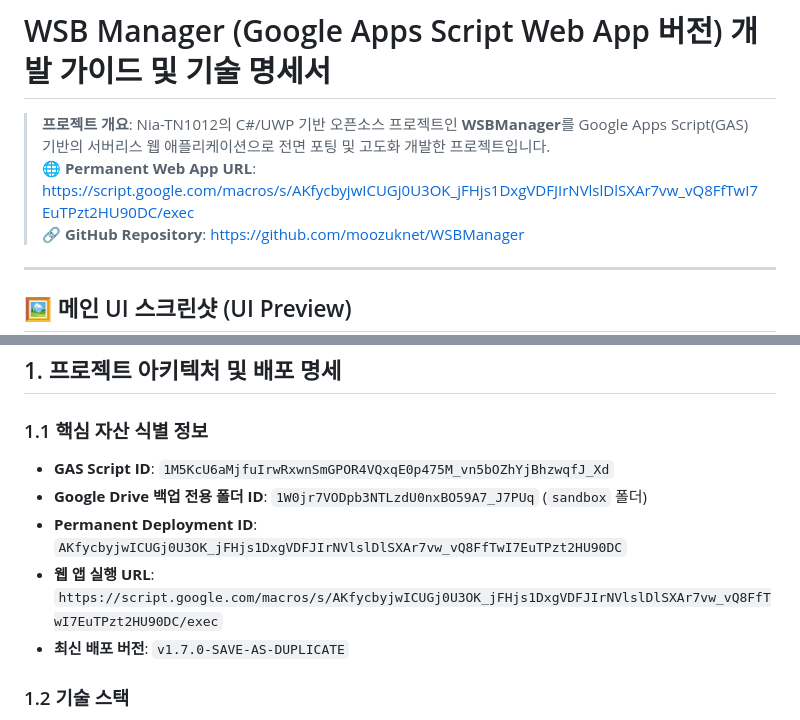
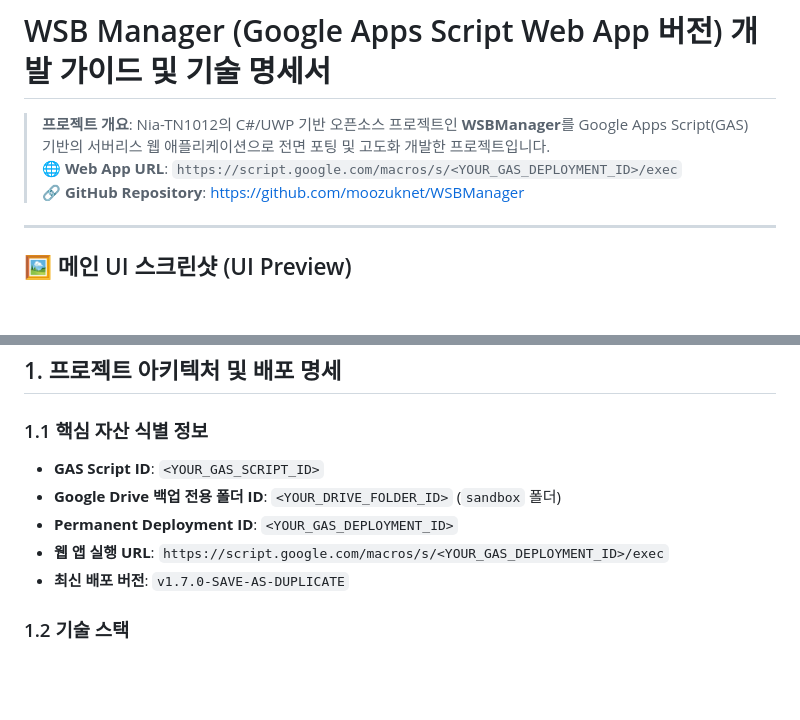
Before and after one commit to moozuknet/WSBManager, a Markdown page: WSBManager_GAS_Development_Guide.md, 2 parts joined by grey strips. Drawn GitHub-style; blank space fills up the shorter version.

```diff
--- a/WSBManager_GAS_Development_Guide.md
+++ b/WSBManager_GAS_Development_Guide.md
@@ -1,7 +1,7 @@
 # WSB Manager (Google Apps Script Web App 버전) 개발 가이드 및 기술 명세서
 
 > **프로젝트 개요**: Nia-TN1012의 C#/UWP 기반 오픈소스 프로젝트인 **WSBManager**를 Google Apps Script(GAS) 기반의 서버리스 웹 애플리케이션으로 전면 포팅 및 고도화 개발한 프로젝트입니다.
-> 🌐 **Permanent Web App URL**: [https://script.google.com/macros/s/AKfycbyjwICUGj0U3OK_jFHjs1DxgVDFJIrNVlslDlSXAr7vw_vQ8FfTwI7EuTPzt2HU90DC/exec](https://script.google.com/macros/s/AKfycbyjwICUGj0U3OK_jFHjs1DxgVDFJIrNVlslDlSXAr7vw_vQ8FfTwI7EuTPzt2HU90DC/exec)
+> 🌐 **Web App URL**: `https://script.google.com/macros/s/<YOUR_GAS_DEPLOYMENT_ID>/exec`
 > 🔗 **GitHub Repository**: [https://github.com/moozuknet/WSBManager](https://github.com/moozuknet/WSBManager)
 
 ---
@@ -15,10 +15,10 @@
 ## 1. 프로젝트 아키텍처 및 배포 명세
 
 ### 1.1 핵심 자산 식별 정보
-* **GAS Script ID**: `1M5KcU6aMjfuIrwRxwnSmGPOR4VQxqE0p475M_vn5bOZhYjBhzwqfJ_Xd`
-* **Google Drive 백업 전용 폴더 ID**: `1W0jr7VODpb3NTLzdU0nxBO59A7_J7PUq` (`sandbox` 폴더)
-* **Permanent Deployment ID**: `AKfycbyjwICUGj0U3OK_jFHjs1DxgVDFJIrNVlslDlSXAr7vw_vQ8FfTwI7EuTPzt2HU90DC`
-* **웹 앱 실행 URL**: `https://script.google.com/macros/s/AKfycbyjwICUGj0U3OK_jFHjs1DxgVDFJIrNVlslDlSXAr7vw_vQ8FfTwI7EuTPzt2HU90DC/exec`
+* **GAS Script ID**: `<YOUR_GAS_SCRIPT_ID>`
+* **Google Drive 백업 전용 폴더 ID**: `<YOUR_DRIVE_FOLDER_ID>` (`sandbox` 폴더)
+* **Permanent Deployment ID**: `<YOUR_GAS_DEPLOYMENT_ID>`
+* **웹 앱 실행 URL**: `https://script.google.com/macros/s/<YOUR_GAS_DEPLOYMENT_ID>/exec`
 * **최신 배포 버전**: `v1.7.0-SAVE-AS-DUPLICATE`
 
 ### 1.2 기술 스택
```
Also changed, not shown: README.md (+2 -2 lines).
